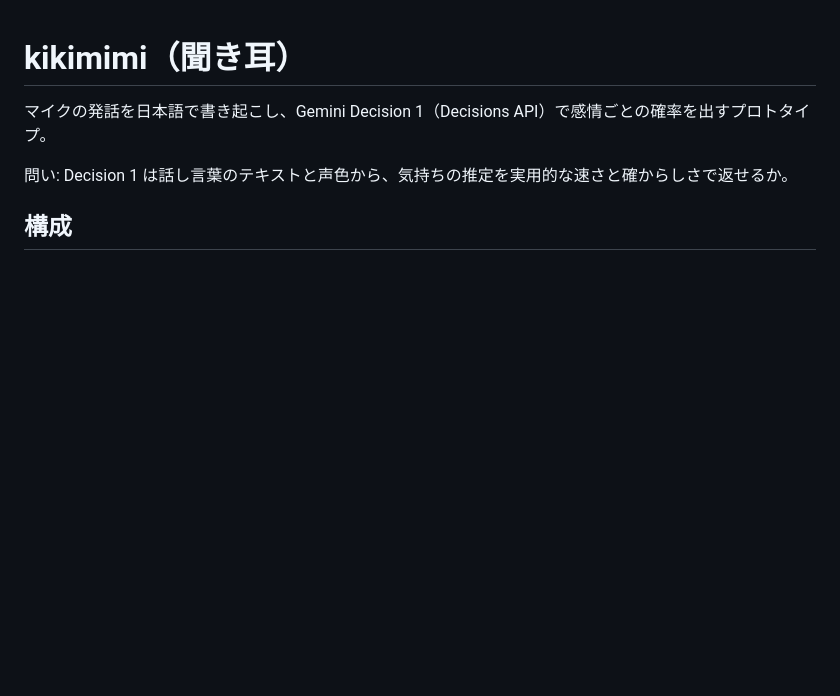
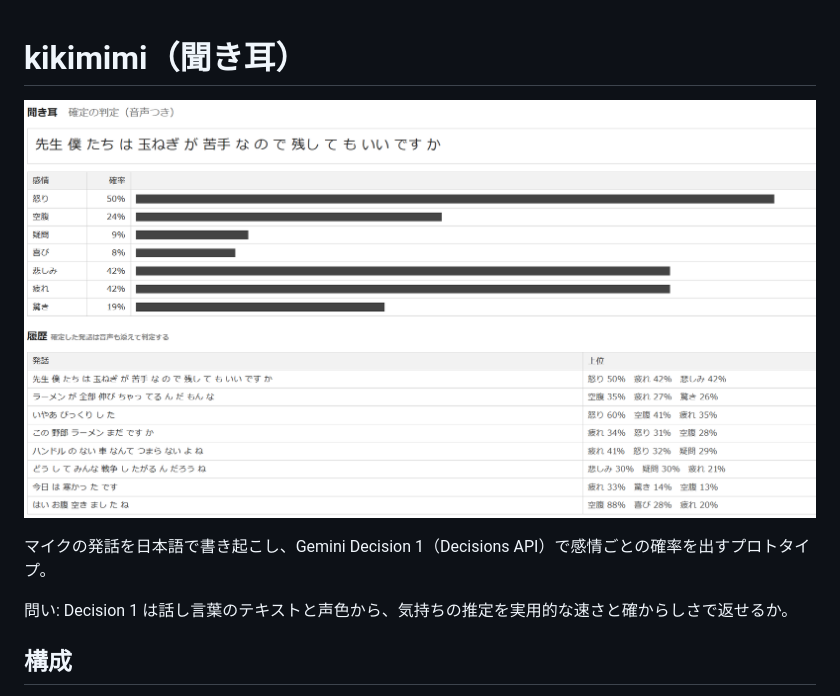
Before and after one commit to ma2saka/kikimimi, a Markdown page: README.md, the part around the change. Drawn GitHub-style; pictures changed too: doc/screenshot.png (added); blank space fills up the shorter version.

Commit message:
README に画面の画像を追加
Co-Authored-By: Claude Opus 5.5 <noreply@anthropic.com>

```diff
--- a/README.md
+++ b/README.md
@@ -1,4 +1,6 @@
 # kikimimi（聞き耳）
+
+![聞き耳の画面](doc/screenshot.png)
 
 マイクの発話を日本語で書き起こし、Gemini Decision 1（Decisions API）で感情ごとの確率を出すプロトタイプ。
 
```
